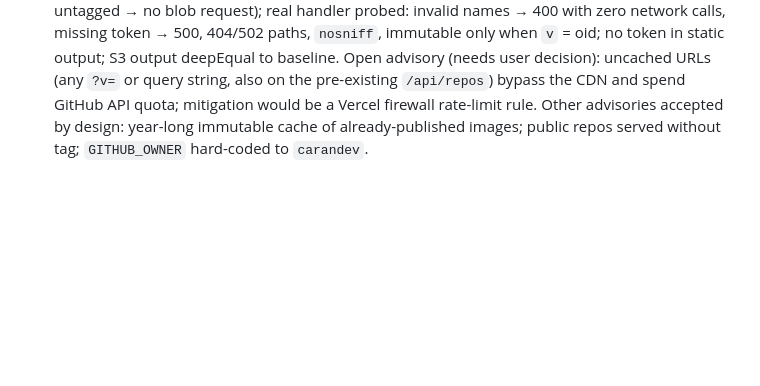
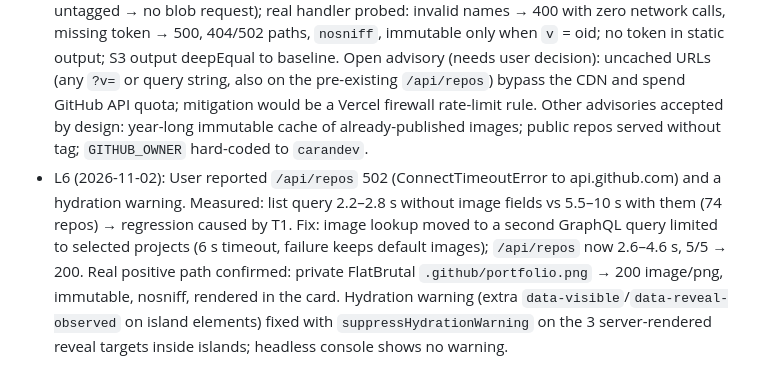
Before and after one commit to carandev/carandev.me, a Markdown page: odd/tasks/portfolio-images.md, the part around the change. GitHub-like rendering; blank space fills up the shorter version.

Commit message:
docs(odd): log image lookup regression fix

```diff
--- a/odd/tasks/portfolio-images.md
+++ b/odd/tasks/portfolio-images.md
@@ -23,3 +23,4 @@ Branch: `astro-migration` · Delivery: `ask-on-risk` · Test runner: none (check
 - L3: Risk item 2 (a server credential is used to publish content from private repos) → independent verifier.
 - L4: T1 done. `astro check` → 0 errors, 0 warnings; `astro build` → Complete. Dev smoke test with real GitHub data: the extended GraphQL query succeeds; no repo has the file yet, so `imageUrl` keeps Social preview (public) / null (private); `/api/repos/lazytsql/image` → 404, `/api/repos/FlatBrutal/image` → 404, invalid name → 400, unknown repo → 404. The positive path (file present) needs mocked GitHub responses (T2). Private repos only expose the image when tagged `portfolio`/`featured`; the blob is fetched by the oid GraphQL reported; SVG excluded; 5 MB cap.
 - L5: Independent verifier → S1–S3 and assumption PASS, no blockers. Evidence: 22/22 mocked probes of `selectProjects`/`fetchPortfolioImage` (order png>jpg>jpeg>webp, 5 MB cap, private untagged → no blob request); real handler probed: invalid names → 400 with zero network calls, missing token → 500, 404/502 paths, `nosniff`, immutable only when `v` = oid; no token in static output; S3 output deepEqual to baseline. Open advisory (needs user decision): uncached URLs (any `?v=` or query string, also on the pre-existing `/api/repos`) bypass the CDN and spend GitHub API quota; mitigation would be a Vercel firewall rate-limit rule. Other advisories accepted by design: year-long immutable cache of already-published images; public repos served without tag; `GITHUB_OWNER` hard-coded to `carandev`.
+- L6 (2026-11-02): User reported `/api/repos` 502 (ConnectTimeoutError to api.github.com) and a hydration warning. Measured: list query 2.2–2.8 s without image fields vs 5.5–10 s with them (74 repos) → regression caused by T1. Fix: image lookup moved to a second GraphQL query limited to selected projects (6 s timeout, failure keeps default images); `/api/repos` now 2.6–4.6 s, 5/5 → 200. Real positive path confirmed: private FlatBrutal `.github/portfolio.png` → 200 image/png, immutable, nosniff, rendered in the card. Hydration warning (extra `data-visible`/`data-reveal-observed` on island elements) fixed with `suppressHydrationWarning` on the 3 server-rendered reveal targets inside islands; headless console shows no warning.
```
